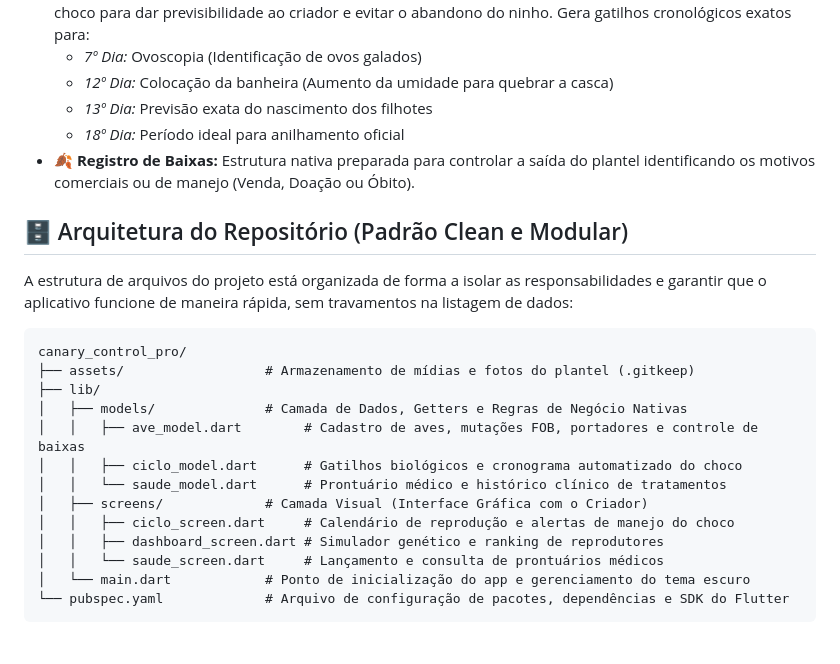
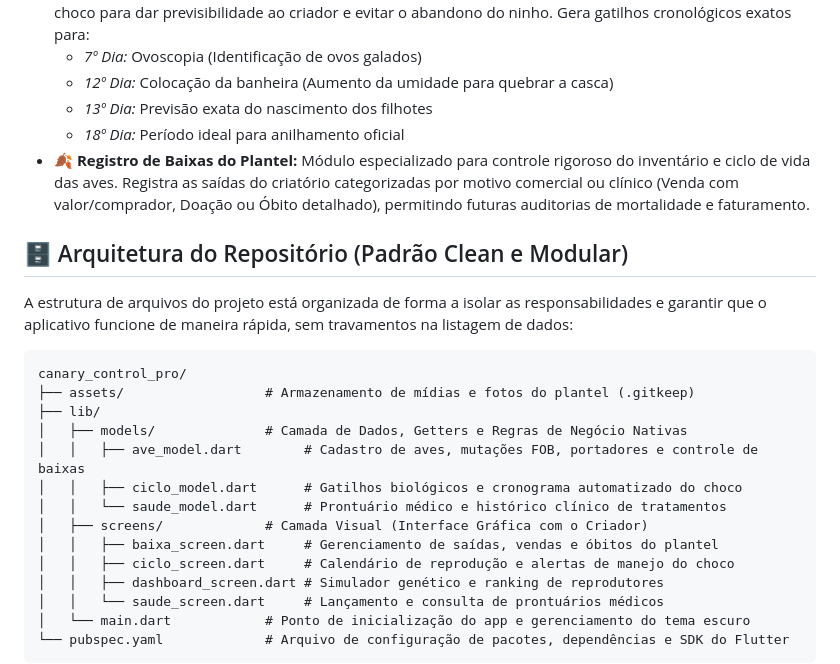
Before and after one commit to learsi8918-hub/Canaril-Almirante-2.0, a Markdown page: README.md, the part around the change. Drawn GitHub-style; blank space fills up the shorter version.

```diff
--- a/README.md
+++ b/README.md
@@ -12,7 +12,7 @@ O **CanaryControl Pro** é um ecossistema mobile profissional desenvolvido em Fl
     *   *12º Dia:* Colocação da banheira (Aumento da umidade para quebrar a casca)
     *   *13º Dia:* Previsão exata do nascimento dos filhotes
     *   *18º Dia:* Período ideal para anilhamento oficial
-*   **🍂 Registro de Baixas:** Estrutura nativa preparada para controlar a saída do plantel identificando os motivos comerciais ou de manejo (Venda, Doação ou Óbito).
+*   **🍂 Registro de Baixas do Plantel:** Módulo especializado para controle rigoroso do inventário e ciclo de vida das aves. Registra as saídas do criatório categorizadas por motivo comercial ou clínico (Venda com valor/comprador, Doação ou Óbito detalhado), permitindo futuras auditorias de mortalidade e faturamento.
 
 ## 🗄️ Arquitetura do Repositório (Padrão Clean e Modular)
 
@@ -27,6 +27,7 @@ canary_control_pro/
 │   │   ├── ciclo_model.dart      # Gatilhos biológicos e cronograma automatizado do choco
 │   │   └── saude_model.dart      # Prontuário médico e histórico clínico de tratamentos
 │   ├── screens/             # Camada Visual (Interface Gráfica com o Criador)
+│   │   ├── baixa_screen.dart     # Gerenciamento de saídas, vendas e óbitos do plantel
 │   │   ├── ciclo_screen.dart     # Calendário de reprodução e alertas de manejo do choco
 │   │   ├── dashboard_screen.dart # Simulador genético e ranking de reprodutores
 │   │   └── saude_screen.dart     # Lançamento e consulta de prontuários médicos
```
